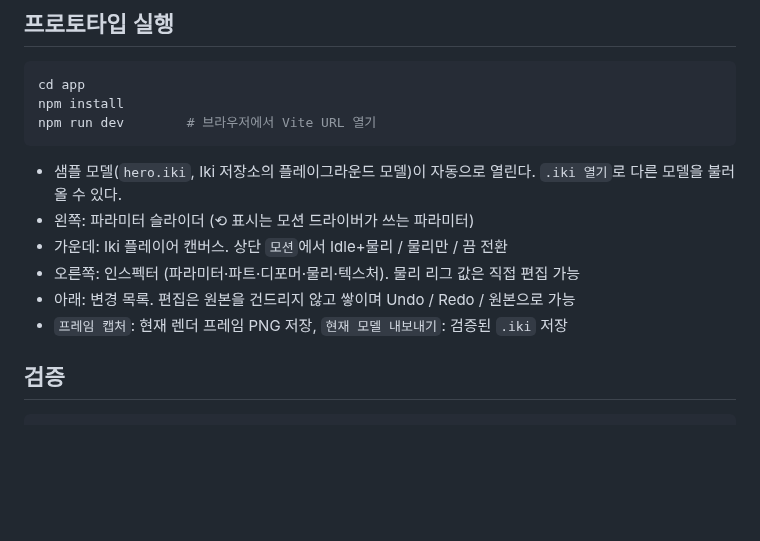
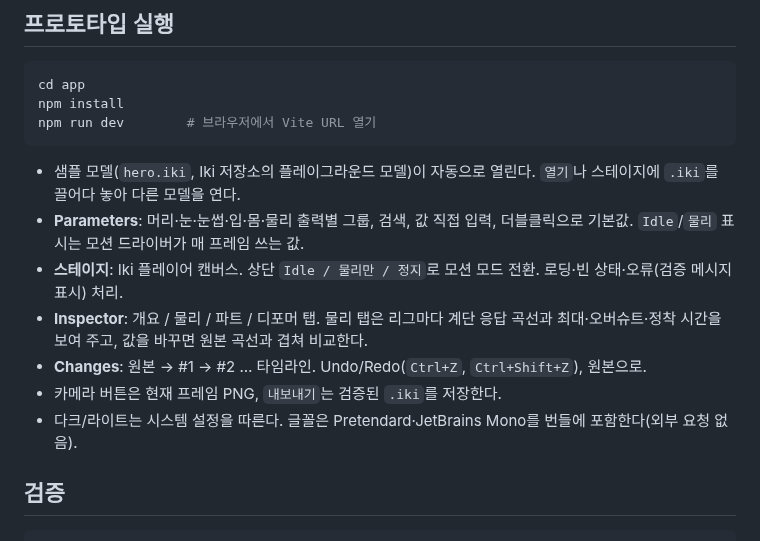
Before and after one commit to fracktal/NyaL2D, a Markdown page: README.md, the part around the change. Drawn GitHub-style; blank space fills up the shorter version.

````diff
--- a/README.md
+++ b/README.md
@@ -16,12 +16,13 @@ npm install
 npm run dev        # 브라우저에서 Vite URL 열기
 ```
 
-- 샘플 모델(`hero.iki`, Iki 저장소의 플레이그라운드 모델)이 자동으로 열린다. `.iki 열기`로 다른 모델을 불러올 수 있다.
-- 왼쪽: 파라미터 슬라이더 (⟲ 표시는 모션 드라이버가 쓰는 파라미터)
-- 가운데: Iki 플레이어 캔버스. 상단 `모션`에서 Idle+물리 / 물리만 / 끔 전환
-- 오른쪽: 인스펙터 (파라미터·파트·디포머·물리·텍스처). 물리 리그 값은 직접 편집 가능
-- 아래: 변경 목록. 편집은 원본을 건드리지 않고 쌓이며 Undo / Redo / 원본으로 가능
-- `프레임 캡처`: 현재 렌더 프레임 PNG 저장, `현재 모델 내보내기`: 검증된 `.iki` 저장
+- 샘플 모델(`hero.iki`, Iki 저장소의 플레이그라운드 모델)이 자동으로 열린다. `열기`나 스테이지에 `.iki`를 끌어다 놓아 다른 모델을 연다.
+- **Parameters**: 머리·눈·눈썹·입·몸·물리 출력별 그룹, 검색, 값 직접 입력, 더블클릭으로 기본값. `Idle`/`물리` 표시는 모션 드라이버가 매 프레임 쓰는 값.
+- **스테이지**: Iki 플레이어 캔버스. 상단 `Idle / 물리만 / 정지`로 모션 모드 전환. 로딩·빈 상태·오류(검증 메시지 표시) 처리.
+- **Inspector**: 개요 / 물리 / 파트 / 디포머 탭. 물리 탭은 리그마다 계단 응답 곡선과 최대·오버슈트·정착 시간을 보여 주고, 값을 바꾸면 원본 곡선과 겹쳐 비교한다.
+- **Changes**: 원본 → #1 → #2 … 타임라인. Undo/Redo(`Ctrl+Z`, `Ctrl+Shift+Z`), 원본으로.
+- 카메라 버튼은 현재 프레임 PNG, `내보내기`는 검증된 `.iki`를 저장한다.
+- 다크/라이트는 시스템 설정을 따른다. 글꼴은 Pretendard·JetBrains Mono를 번들에 포함한다(외부 요청 없음).
 
 ## 검증
 
````
Also changed, not shown: docs/iki/rendering.md (+1 -1 lines), docs/iki/img/prototype-loaded.png, 16 other files.
